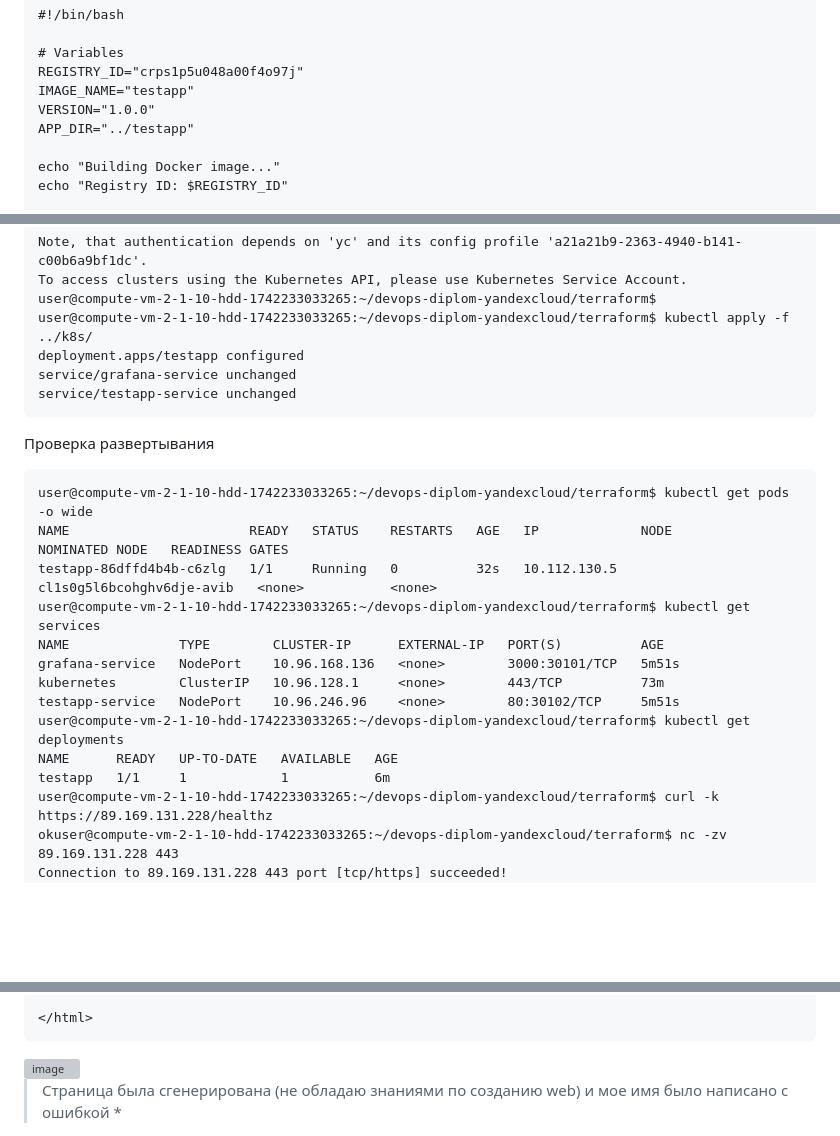
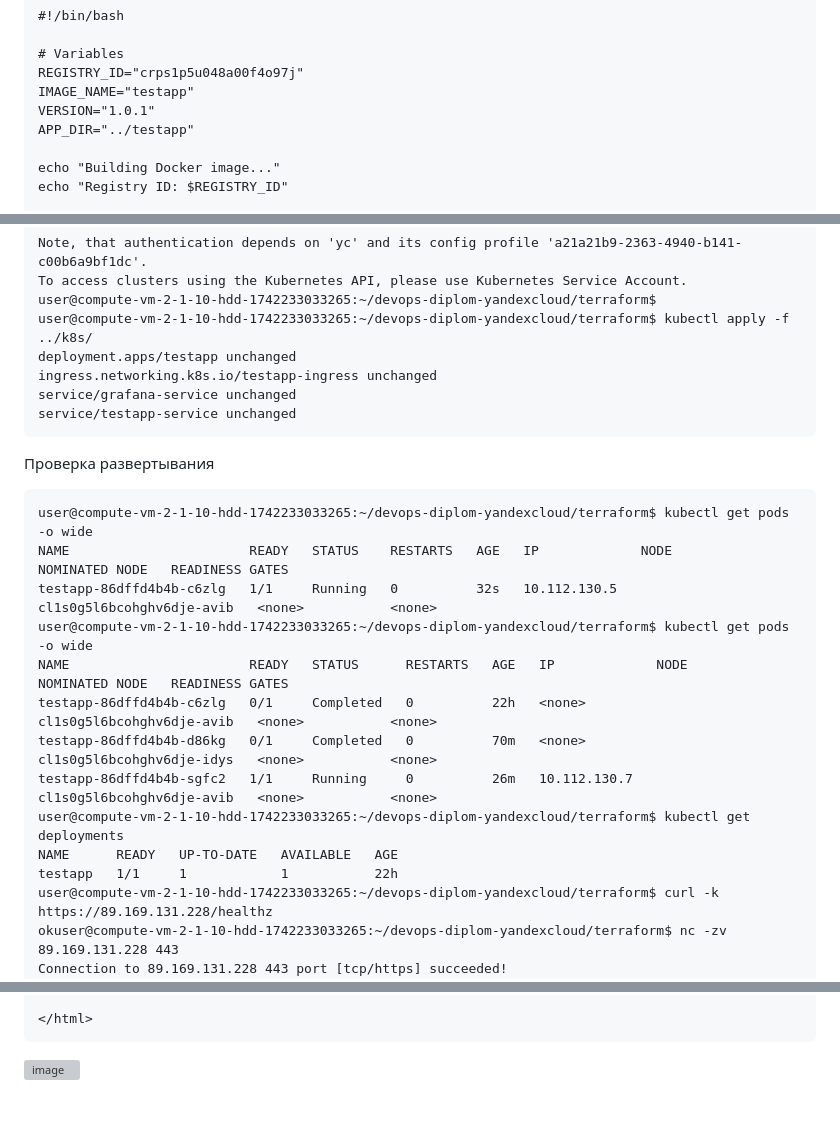
Before and after one commit to Kulikova-A18/devops-diplom-yandexcloud, a Markdown page: 3_Creating_test_application.md, 3 parts joined by grey strips. Rendered like a GitHub page; blank space fills up the shorter version; grey boxes are pictures that could not be loaded.

````diff
--- a/3_Creating_test_application.md
+++ b/3_Creating_test_application.md
@@ -453,7 +453,7 @@ user@compute-vm-2-1-10-hdd-1742233033265:~/devops-diplom-yandexcloud/terraform$
 # Variables
 REGISTRY_ID="crps1p5u048a00f4o97j"
 IMAGE_NAME="testapp"
-VERSION="1.0.0"
+VERSION="1.0.1"
 APP_DIR="../testapp"
 
 echo "Building Docker image..."
@@ -543,7 +544,8 @@ Note, that authentication depends on 'yc' and its config profile 'a21a21b9-2363-
 To access clusters using the Kubernetes API, please use Kubernetes Service Account.
 user@compute-vm-2-1-10-hdd-1742233033265:~/devops-diplom-yandexcloud/terraform$
 user@compute-vm-2-1-10-hdd-1742233033265:~/devops-diplom-yandexcloud/terraform$ kubectl apply -f ../k8s/
-deployment.apps/testapp configured
+deployment.apps/testapp unchanged
+ingress.networking.k8s.io/testapp-ingress unchanged
 service/grafana-service unchanged
 service/testapp-service unchanged
 ```
@@ -554,14 +556,14 @@ service/testapp-service unchanged
 user@compute-vm-2-1-10-hdd-1742233033265:~/devops-diplom-yandexcloud/terraform$ kubectl get pods -o wide
 NAME                       READY   STATUS    RESTARTS   AGE   IP             NODE                        NOMINATED NODE   READINESS GATES
 testapp-86dffd4b4b-c6zlg   1/1     Running   0          32s   10.112.130.5   cl1s0g5l6bcohghv6dje-avib   <none>           <none>
-user@compute-vm-2-1-10-hdd-1742233033265:~/devops-diplom-yandexcloud/terraform$ kubectl get services
-NAME              TYPE        CLUSTER-IP      EXTERNAL-IP   PORT(S)          AGE
-grafana-service   NodePort    10.96.168.136   <none>        3000:30101/TCP   5m51s
-kubernetes        ClusterIP   10.96.128.1     <none>        443/TCP          73m
-testapp-service   NodePort    10.96.246.96    <none>        80:30102/TCP     5m51s
+user@compute-vm-2-1-10-hdd-1742233033265:~/devops-diplom-yandexcloud/terraform$ kubectl get pods -o wide
+NAME                       READY   STATUS      RESTARTS   AGE   IP             NODE                        NOMINATED NODE   READINESS GATES
+testapp-86dffd4b4b-c6zlg   0/1     Completed   0          22h   <none>         cl1s0g5l6bcohghv6dje-avib   <none>           <none>
+testapp-86dffd4b4b-d86kg   0/1     Completed   0          70m   <none>         cl1s0g5l6bcohghv6dje-idys   <none>           <none>
+testapp-86dffd4b4b-sgfc2   1/1     Running     0          26m   10.112.130.7   cl1s0g5l6bcohghv6dje-avib   <none>           <none>
 user@compute-vm-2-1-10-hdd-1742233033265:~/devops-diplom-yandexcloud/terraform$ kubectl get deployments
 NAME      READY   UP-TO-DATE   AVAILABLE   AGE
-testapp   1/1     1            1           6m
+testapp   1/1     1            1           22h
 user@compute-vm-2-1-10-hdd-1742233033265:~/devops-diplom-yandexcloud/terraform$ curl -k https://89.169.131.228/healthz
 okuser@compute-vm-2-1-10-hdd-1742233033265:~/devops-diplom-yandexcloud/terraform$ nc -zv 89.169.131.228 443
 Connection to 89.169.131.228 443 port [tcp/https] succeeded!
@@ -756,6 +750,4 @@ user@compute-vm-2-1-10-hdd-1742233033265:~/devops-diplom-yandexcloud/terraform$
 </html>
 ```
 
-<img width="2160" height="1450" alt="image" src="https://github.com/user-attachments/assets/83a82a04-f9ef-4300-9c88-2f54d410c450" />
-
-> Страница была сгенерирована (не обладаю знаниями по созданию web) и мое имя было написано с ошибкой *
+<img width="2085" height="1281" alt="image" src="https://github.com/user-attachments/assets/ffd65c70-9bc2-4aa2-a02c-7e7b70fede33" />
````
Also changed, not shown: other parts of 3_Creating_test_application.md (+13 -20 lines).
